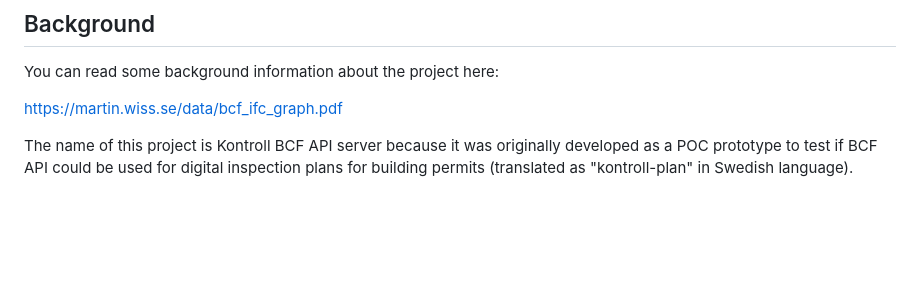
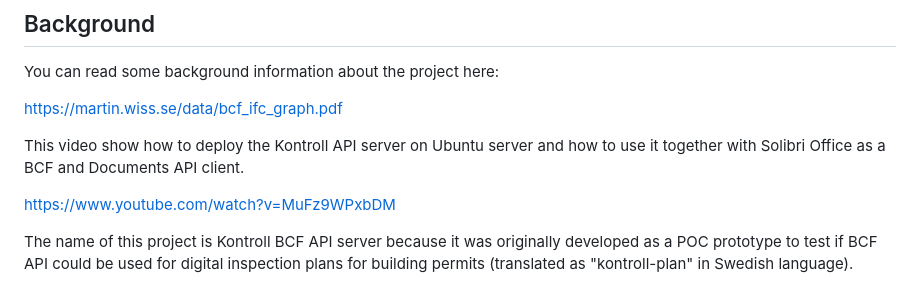
Before and after one commit to marwiss/Kontroll, a Markdown page: README.md, the part around the change. GitHub-like rendering; blank space fills up the shorter version.

Commit message:
Add video link

```diff
--- a/README.md
+++ b/README.md
@@ -15,6 +15,11 @@ and the Neo4j graph database.
 You can read some background information about the project here:
 
 https://martin.wiss.se/data/bcf_ifc_graph.pdf
+
+This video show how to deploy the Kontroll API server on Ubuntu server
+and how to use it together with Solibri Office as a BCF and Documents API client.
+
+https://www.youtube.com/watch?v=MuFz9WPxbDM
 
 The name of this project is Kontroll BCF API server because it was originally
 developed as a POC prototype to test if BCF API could be used for digital inspection plans
```
